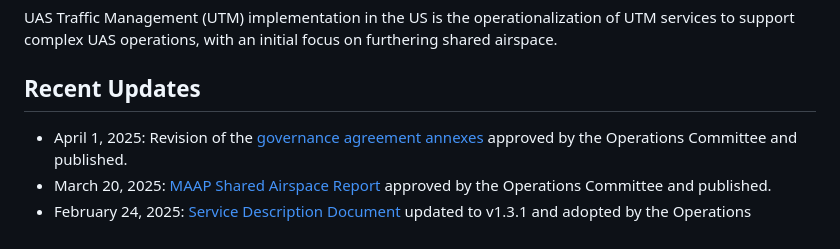
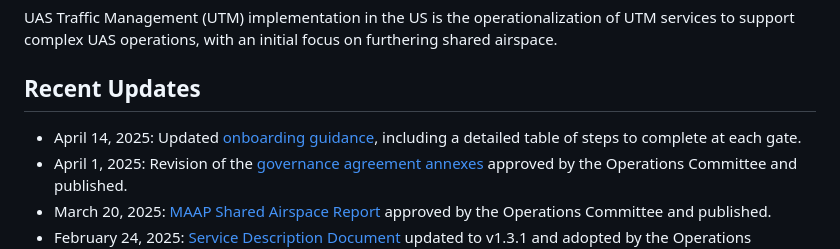
Before and after one commit to utmimplementationus/getstarted, a Markdown page: README.md, the part around the change. Drawn GitHub-style.

```diff
--- a/README.md
+++ b/README.md
@@ -3,6 +3,7 @@
 UAS Traffic Management (UTM) implementation in the US is the operationalization of UTM services to support complex UAS operations, with an initial focus on furthering shared airspace.
 
 ## Recent Updates
++ April 14, 2025: Updated [onboarding guidance](onboarding.md), including a detailed table of steps to complete at each gate.
 + April 1, 2025: Revision of the [governance agreement annexes](./docs/USP_Agreement_04012025.pdf) approved by the Operations Committee and published.
 + March 20, 2025: [MAAP Shared Airspace Report](./docs/Shared_Airspace_Report_v1_FINAL.pdf) approved by the Operations Committee and published.
 + February 24, 2025: [Service Description Document](./docs/UA-UA_Strategic_Coordination_Service_Description_Document_V1.3.1.pdf) updated to v1.3.1 and adopted by the Operations Committee.
```
